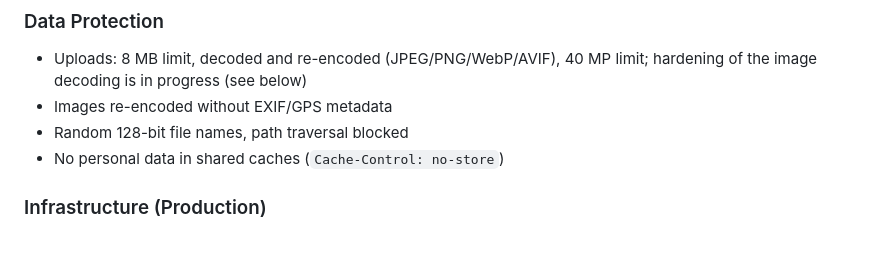
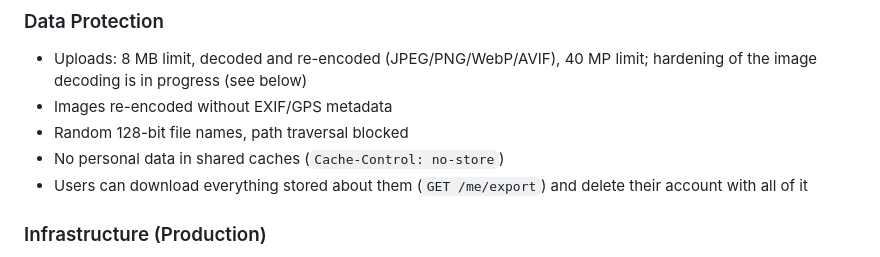
Before and after one commit to devilAPI/stonerspots, a Markdown page: SECURITY.md, the part around the change. Drawn GitHub-style.

```diff
--- a/SECURITY.md
+++ b/SECURITY.md
@@ -71,6 +71,8 @@ trust the loopback proxy; the API warns at start when this looks wrong).
 - Images re-encoded without EXIF/GPS metadata
 - Random 128-bit file names, path traversal blocked
 - No personal data in shared caches (`Cache-Control: no-store`)
+- Users can download everything stored about them (`GET /me/export`) and
+  delete their account with all of it
 
 ### Infrastructure (Production)
 - systemd unit written by `install-backend.sh`: dedicated user, no
```
Also changed, not shown: README.md (+54 -0 lines), docs/security-plan.md (+3 -1 lines).
